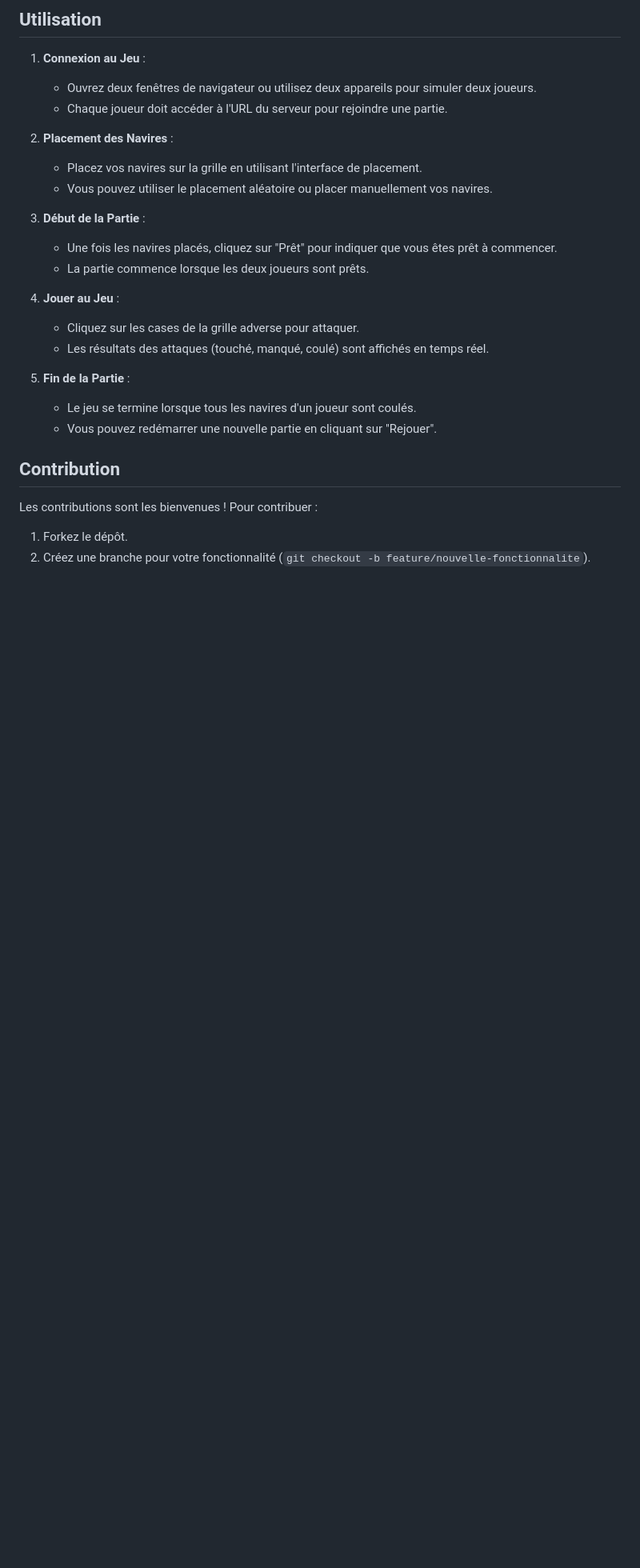
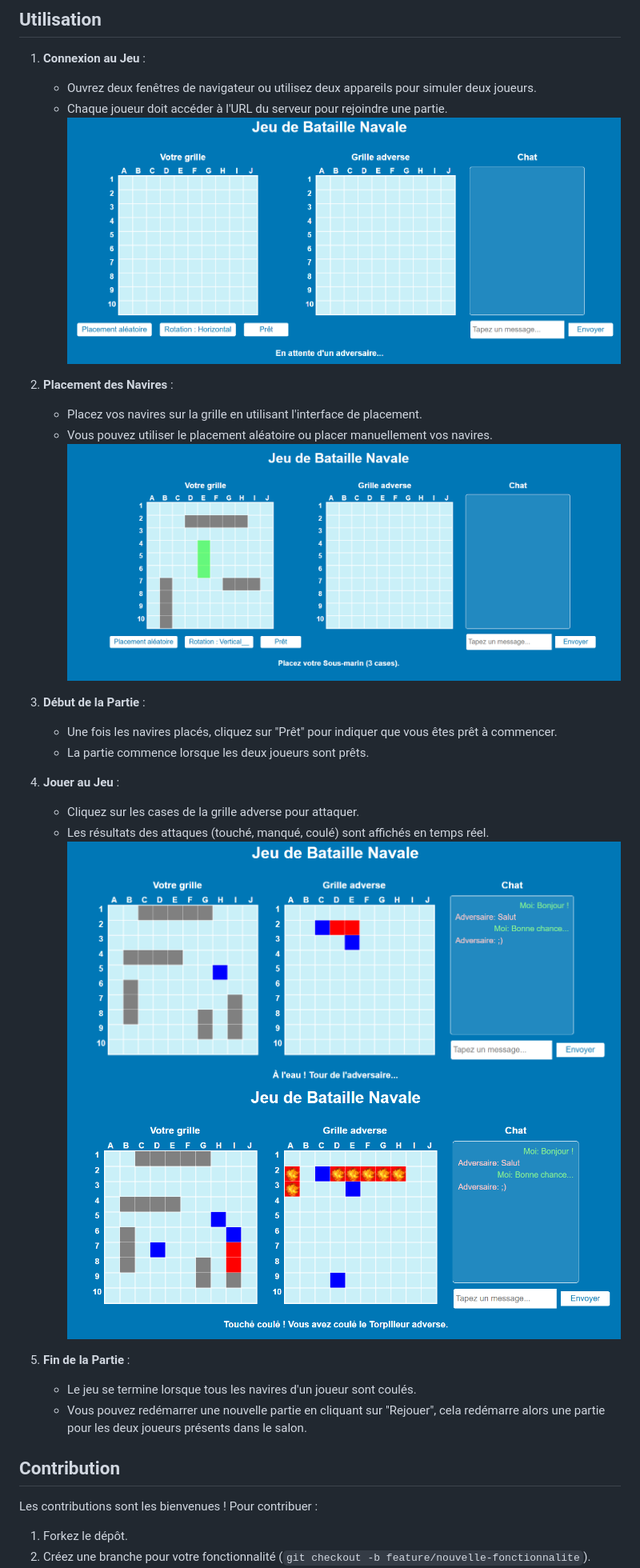
Before and after one commit to LucasSteunou/BatailleNavale, a Markdown page: README.md, the part around the change printed below. Shown: that part at 80% size. Rendered like a GitHub page; pictures changed too: assets/Attente.png (added), assets/Jeu.png (added), assets/Jeu2.png (added); blank space fills up the shorter version.

Commit message:
images dans README.md

```diff
--- a/README.md
+++ b/README.md
@@ -53,10 +53,12 @@ Pour installer et exécuter ce projet localement, suivez ces étapes :
 1. **Connexion au Jeu** :
    - Ouvrez deux fenêtres de navigateur ou utilisez deux appareils pour simuler deux joueurs.
    - Chaque joueur doit accéder à l'URL du serveur pour rejoindre une partie.
+   ![L'écran du jeu lors de la connexion](assets/Attente.png)
 
 2. **Placement des Navires** :
    - Placez vos navires sur la grille en utilisant l'interface de placement.
    - Vous pouvez utiliser le placement aléatoire ou placer manuellement vos navires.
+   ![L'écran lors du placement](assets/Placement.png)
 
 3. **Début de la Partie** :
    - Une fois les navires placés, cliquez sur "Prêt" pour indiquer que vous êtes prêt à commencer.
@@ -65,10 +67,12 @@ Pour installer et exécuter ce projet localement, suivez ces étapes :
 4. **Jouer au Jeu** :
    - Cliquez sur les cases de la grille adverse pour attaquer.
    - Les résultats des attaques (touché, manqué, coulé) sont affichés en temps réel.
+     ![L'écran lors du jeu](assets/Jeu.png)
+     ![Jeu en cours...](assets/Jeu2.png)
 
 5. **Fin de la Partie** :
    - Le jeu se termine lorsque tous les navires d'un joueur sont coulés.
-   - Vous pouvez redémarrer une nouvelle partie en cliquant sur "Rejouer".
+   - Vous pouvez redémarrer une nouvelle partie en cliquant sur "Rejouer", cela redémarre alors une partie pour les deux joueurs présents dans le salon.
 
 ## Contribution
 
```
Also changed, not shown: other parts of README.md (+0 -2 lines).
